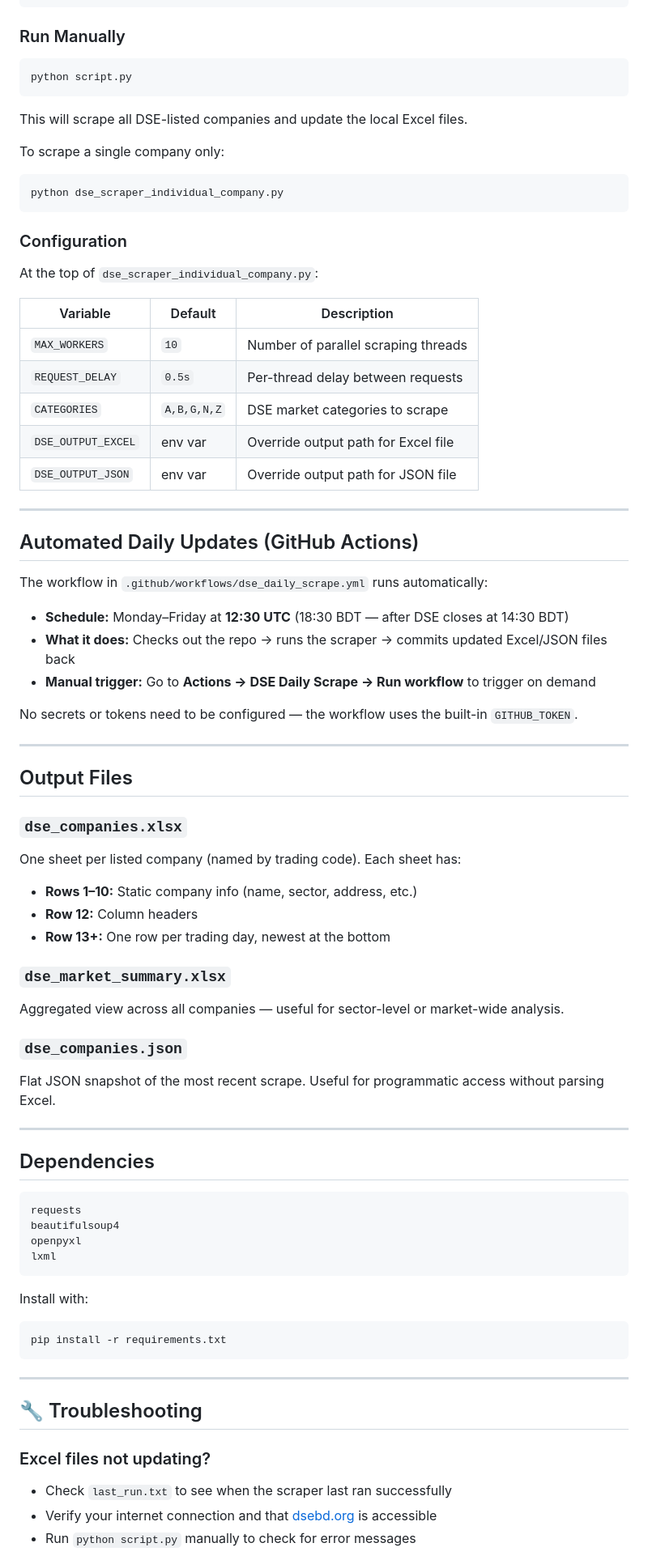
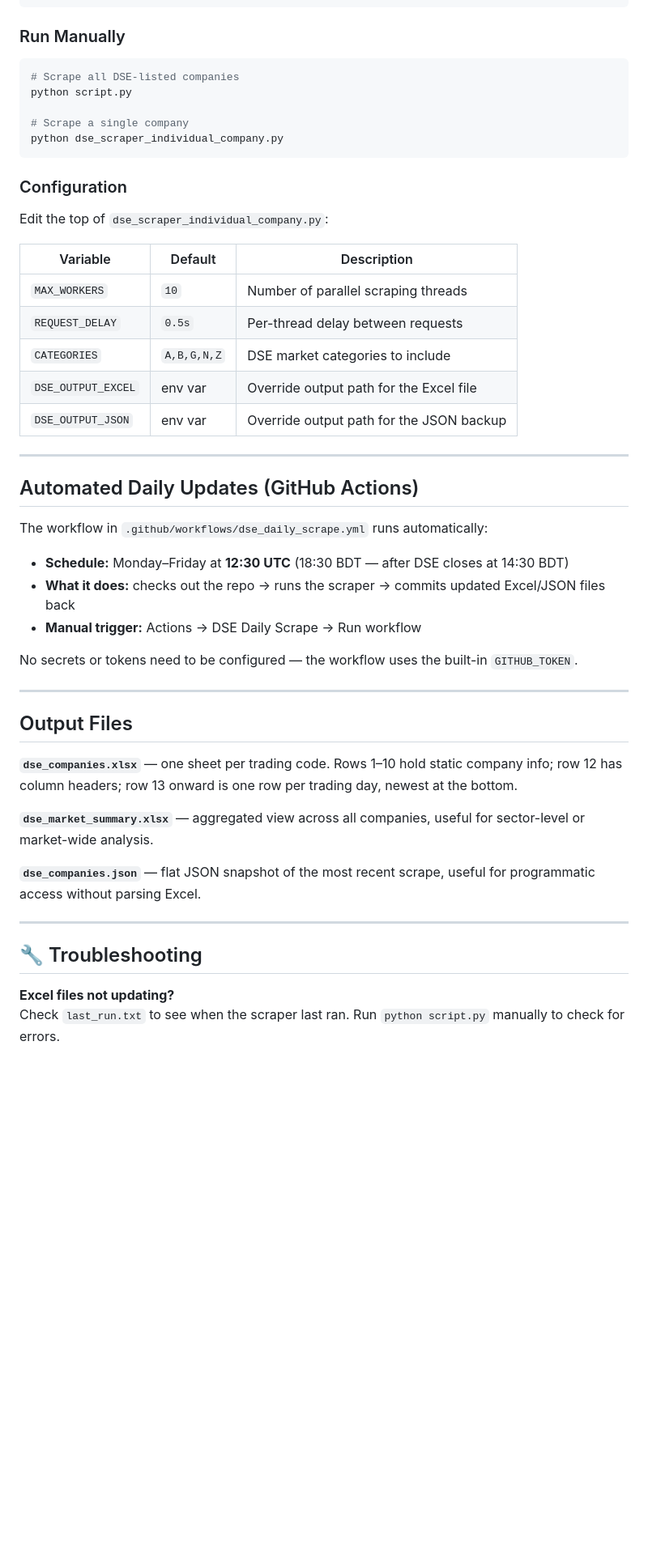
Before and after one commit to niaz86/DSE, a Markdown page: README.md, the part around one of its changes. Shown at 81% size. GitHub-like rendering; blank space fills up the shorter version.

````diff
--- a/README.md
+++ b/README.md
@@ -117,28 +119,24 @@ pip install -r requirements.txt
 ### Run Manually
 
 ```bash
+# Scrape all DSE-listed companies
 python script.py
-```
 
-This will scrape all DSE-listed companies and update the local Excel files.
-
-To scrape a single company only:
-
-```bash
+# Scrape a single company
 python dse_scraper_individual_company.py
 ```
 
 ### Configuration
 
-At the top of `dse_scraper_individual_company.py`:
+Edit the top of `dse_scraper_individual_company.py`:
 
 | Variable | Default | Description |
 |---|---|---|
 | `MAX_WORKERS` | `10` | Number of parallel scraping threads |
 | `REQUEST_DELAY` | `0.5s` | Per-thread delay between requests |
-| `CATEGORIES` | `A,B,G,N,Z` | DSE market categories to scrape |
-| `DSE_OUTPUT_EXCEL` | env var | Override output path for Excel file |
-| `DSE_OUTPUT_JSON` | env var | Override output path for JSON file |
+| `CATEGORIES` | `A,B,G,N,Z` | DSE market categories to include |
+| `DSE_OUTPUT_EXCEL` | env var | Override output path for the Excel file |
+| `DSE_OUTPUT_JSON` | env var | Override output path for the JSON backup |
 
 ---
 
@@ -147,8 +145,8 @@ At the top of `dse_scraper_individual_company.py`:
 The workflow in `.github/workflows/dse_daily_scrape.yml` runs automatically:
 
 - **Schedule:** Monday–Friday at **12:30 UTC** (18:30 BDT — after DSE closes at 14:30 BDT)
-- **What it does:** Checks out the repo → runs the scraper → commits updated Excel/JSON files back
-- **Manual trigger:** Go to **Actions → DSE Daily Scrape → Run workflow** to trigger on demand
+- **What it does:** checks out the repo → runs the scraper → commits updated Excel/JSON files back
+- **Manual trigger:** Actions → DSE Daily Scrape → Run workflow
 
 No secrets or tokens need to be configured — the workflow uses the built-in `GITHUB_TOKEN`.
 
@@ -156,40 +154,16 @@ No secrets or tokens need to be configured — the workflow uses the built-in `G
 
 ## Output Files
 
-### `dse_companies.xlsx`
-One sheet per listed company (named by trading code). Each sheet has:
-- **Rows 1–10:** Static company info (name, sector, address, etc.)
-- **Row 12:** Column headers
-- **Row 13+:** One row per trading day, newest at the bottom
+**`dse_companies.xlsx`** — one sheet per trading code. Rows 1–10 hold static company info; row 12 has column headers; row 13 onward is one row per trading day, newest at the bottom.
 
-### `dse_market_summary.xlsx`
-Aggregated view across all companies — useful for sector-level or market-wide analysis.
+**`dse_market_summary.xlsx`** — aggregated view across all companies, useful for sector-level or market-wide analysis.
 
-### `dse_companies.json`
-Flat JSON snapshot of the most recent scrape. Useful for programmatic access without parsing Excel.
-
----
-
-## Dependencies
-
-```
-requests
-beautifulsoup4
-openpyxl
-lxml
-```
-
-Install with:
-```bash
-pip install -r requirements.txt
-```
+**`dse_companies.json`** — flat JSON snapshot of the most recent scrape, useful for programmatic access without parsing Excel.
 
 ---
 
 ## 🔧 Troubleshooting
 
-### Excel files not updating?
-- Check `last_run.txt` to see when the scraper last ran successfully
-- Verify your internet connection and that [dsebd.org](https://www.dsebd.org) is accessible
-- Run `python script.py` manually to check for error messages
+**Excel files not updating?**
+Check `last_run.txt` to see when the scraper last ran. Run `python script.py` manually to check for errors.
 
````
Also changed, not shown: other parts of README.md (+57 -69 lines).
